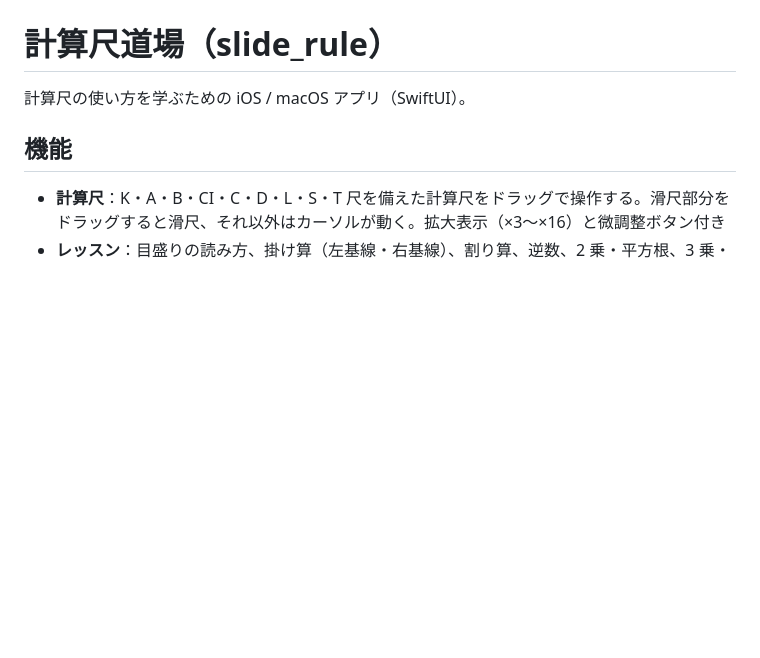
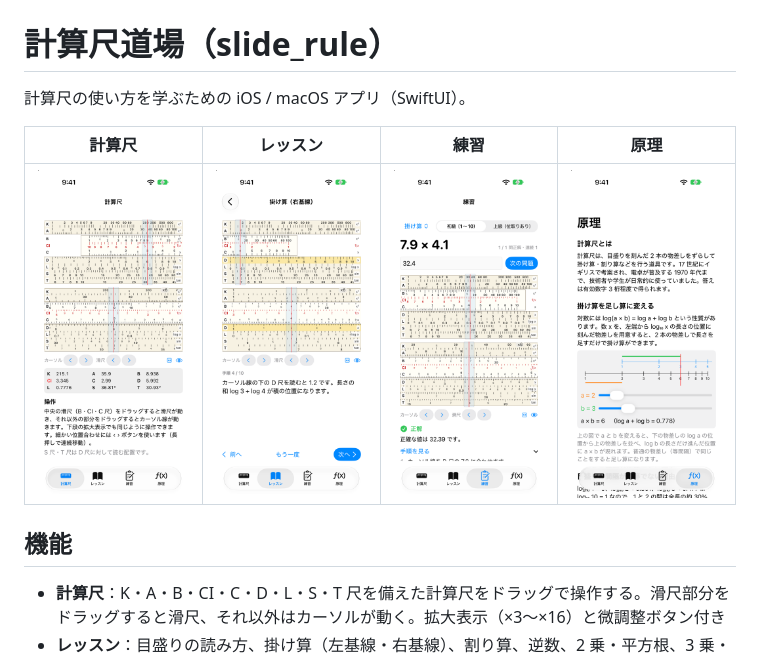
Before and after one commit to Masakai/slide_rule, a Markdown page: README.md, the part around the change. GitHub-like rendering; pictures changed too: docs/assets/lesson.png (added), docs/assets/practice.png (added), docs/assets/principle.png (added); blank space fills up the shorter version.

Commit message:
README にスクリーンショットを追加
計算尺・レッスン・練習・原理の 4 画面（iPhone 18 Pro シミュレータ）を docs/assets に置き、
README の冒頭に並べる。

Co-Authored-By: Claude Opus 5.5 <noreply@anthropic.com>

```diff
--- a/README.md
+++ b/README.md
@@ -1,6 +1,10 @@
 # 計算尺道場（slide_rule）
 
 計算尺の使い方を学ぶための iOS / macOS アプリ（SwiftUI）。
+
+| 計算尺 | レッスン | 練習 | 原理 |
+| :---: | :---: | :---: | :---: |
+| <img src="docs/assets/simulator.png" alt="上段に計算尺全体、下段に 6 倍の拡大表示、その下にカーソル線の下の各尺の読み取り値を並べた画面" width="200"> | <img src="docs/assets/lesson.png" alt="掛け算（右基線）のレッスンで、3 × 4 の答え 1.2 を D 尺で読む手順を表示している画面" width="200"> | <img src="docs/assets/practice.png" alt="練習問題 7.9 × 4.1 に 32.4 と答えて正解と判定され、計算尺が答えの位置まで動いている画面" width="200"> | <img src="docs/assets/principle.png" alt="対数の物差しを 2 本並べ、長さの足し算で 2 × 3 = 6 を求める図を示した原理の画面" width="200"> |
 
 ## 機能
 
```
